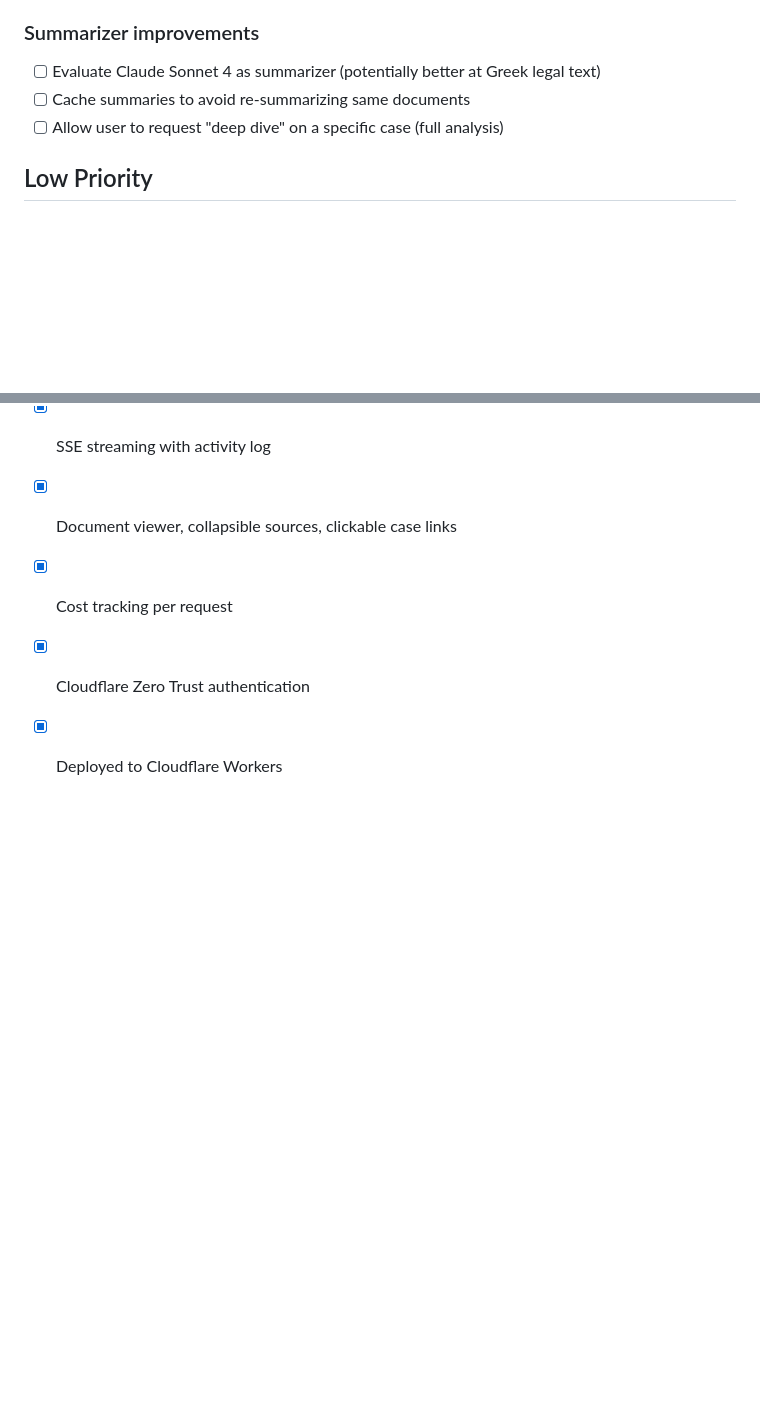
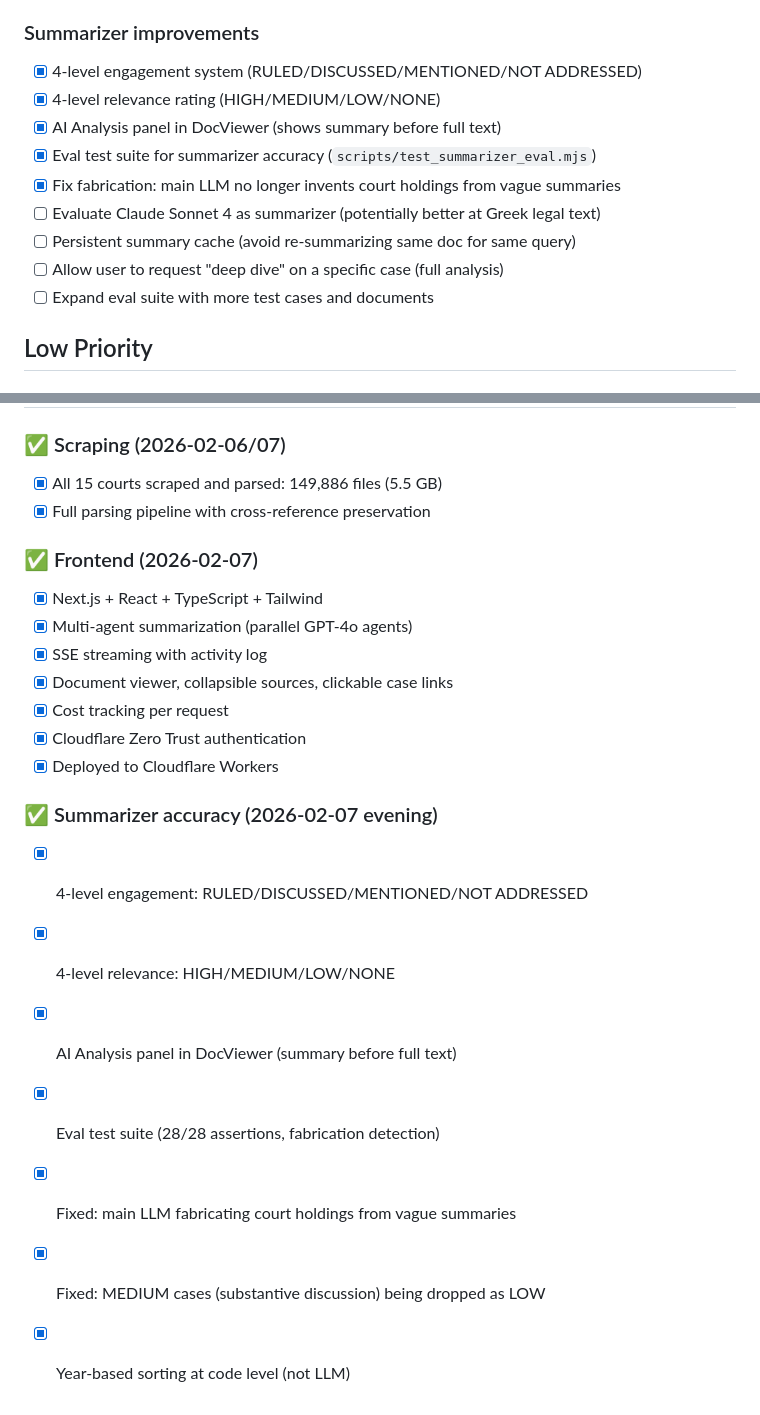
Before and after one commit to pradaev/cylaw-study, a Markdown page: TODO.md, 2 parts joined by grey strips. GitHub-like rendering; blank space fills up the shorter version.

```diff
--- a/TODO.md
+++ b/TODO.md
@@ -41,9 +41,15 @@
 - [ ] Search within a specific case's citations
 
 ### Summarizer improvements
+- [x] 4-level engagement system (RULED/DISCUSSED/MENTIONED/NOT ADDRESSED)
+- [x] 4-level relevance rating (HIGH/MEDIUM/LOW/NONE)
+- [x] AI Analysis panel in DocViewer (shows summary before full text)
+- [x] Eval test suite for summarizer accuracy (`scripts/test_summarizer_eval.mjs`)
+- [x] Fix fabrication: main LLM no longer invents court holdings from vague summaries
 - [ ] Evaluate Claude Sonnet 4 as summarizer (potentially better at Greek legal text)
-- [ ] Cache summaries to avoid re-summarizing same documents
+- [ ] Persistent summary cache (avoid re-summarizing same doc for same query)
 - [ ] Allow user to request "deep dive" on a specific case (full analysis)
+- [ ] Expand eval suite with more test cases and documents
 
 ## Low Priority
 
@@ -78,3 +84,12 @@
 - [x] Cost tracking per request
 - [x] Cloudflare Zero Trust authentication
 - [x] Deployed to Cloudflare Workers
+
+### ✅ Summarizer accuracy (2026-02-07 evening)
+- [x] 4-level engagement: RULED/DISCUSSED/MENTIONED/NOT ADDRESSED
+- [x] 4-level relevance: HIGH/MEDIUM/LOW/NONE
+- [x] AI Analysis panel in DocViewer (summary before full text)
+- [x] Eval test suite (28/28 assertions, fabrication detection)
+- [x] Fixed: main LLM fabricating court holdings from vague summaries
+- [x] Fixed: MEDIUM cases (substantive discussion) being dropped as LOW
+- [x] Year-based sorting at code level (not LLM)
```
Also changed, not shown: CHANGELOG.md (+27 -0 lines), README.md (+5 -2 lines).
